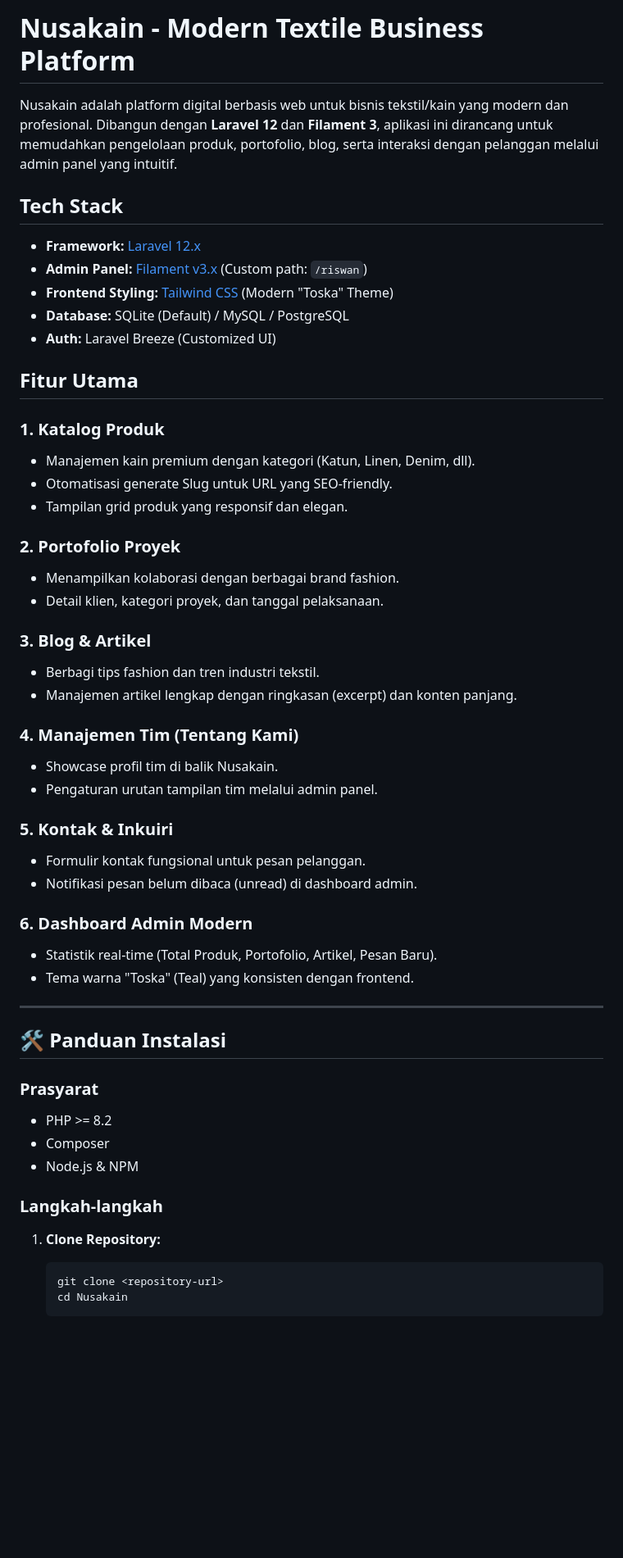
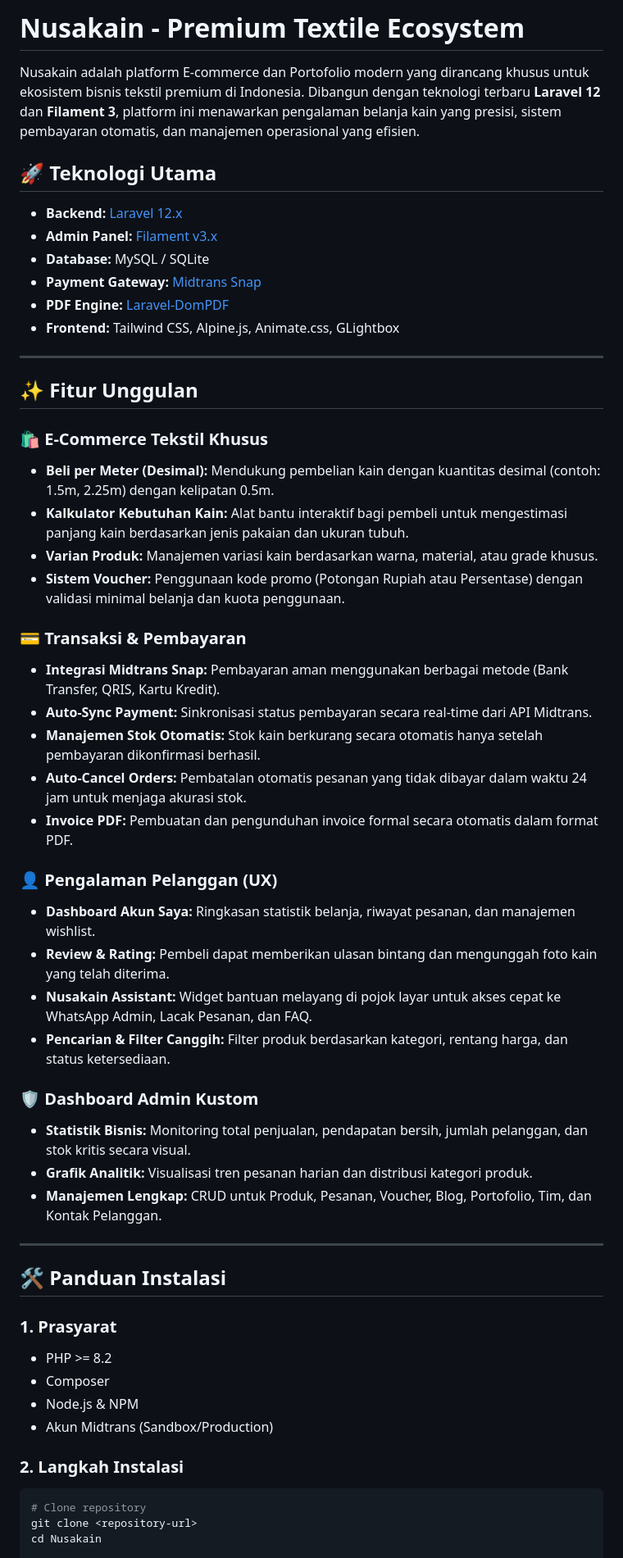
Before and after one commit to Ryswanmf/NusaKain, a Markdown page: README.md, the part around one of its changes. Shown at 82% size. GitHub-like rendering; blank space fills up the shorter version.

````diff
--- a/README.md
+++ b/README.md
@@ -1,54 +1,56 @@
-# Nusakain - Modern Textile Business Platform
+# Nusakain - Premium Textile Ecosystem
 
-Nusakain adalah platform digital berbasis web untuk bisnis tekstil/kain yang modern dan profesional. Dibangun dengan **Laravel 12** dan **Filament 3**, aplikasi ini dirancang untuk memudahkan pengelolaan produk, portofolio, blog, serta interaksi dengan pelanggan melalui admin panel yang intuitif.
+Nusakain adalah platform E-commerce dan Portofolio modern yang dirancang khusus untuk ekosistem bisnis tekstil premium di Indonesia. Dibangun dengan teknologi terbaru **Laravel 12** dan **Filament 3**, platform ini menawarkan pengalaman belanja kain yang presisi, sistem pembayaran otomatis, dan manajemen operasional yang efisien.
 
-## Tech Stack
-- **Framework:** [Laravel 12.x](https://laravel.com)
-- **Admin Panel:** [Filament v3.x](https://filamentphp.com) (Custom path: `/riswan`)
-- **Frontend Styling:** [Tailwind CSS](https://tailwindcss.com) (Modern "Toska" Theme)
-- **Database:** SQLite (Default) / MySQL / PostgreSQL
-- **Auth:** Laravel Breeze (Customized UI)
-
-## Fitur Utama
-
-### 1. Katalog Produk
-- Manajemen kain premium dengan kategori (Katun, Linen, Denim, dll).
-- Otomatisasi generate Slug untuk URL yang SEO-friendly.
-- Tampilan grid produk yang responsif dan elegan.
-
-### 2. Portofolio Proyek
-- Menampilkan kolaborasi dengan berbagai brand fashion.
-- Detail klien, kategori proyek, dan tanggal pelaksanaan.
-
-### 3. Blog & Artikel
-- Berbagi tips fashion dan tren industri tekstil.
-- Manajemen artikel lengkap dengan ringkasan (excerpt) dan konten panjang.
-
-### 4. Manajemen Tim (Tentang Kami)
-- Showcase profil tim di balik Nusakain.
-- Pengaturan urutan tampilan tim melalui admin panel.
-
-### 5. Kontak & Inkuiri
-- Formulir kontak fungsional untuk pesan pelanggan.
-- Notifikasi pesan belum dibaca (unread) di dashboard admin.
-
-### 6. Dashboard Admin Modern
-- Statistik real-time (Total Produk, Portofolio, Artikel, Pesan Baru).
-- Tema warna "Toska" (Teal) yang konsisten dengan frontend.
+## 🚀 Teknologi Utama
+- **Backend:** [Laravel 12.x](https://laravel.com)
+- **Admin Panel:** [Filament v3.x](https://filamentphp.com)
+- **Database:** MySQL / SQLite
+- **Payment Gateway:** [Midtrans Snap](https://midtrans.com)
+- **PDF Engine:** [Laravel-DomPDF](https://github.com/barryvdh/laravel-dompdf)
+- **Frontend:** Tailwind CSS, Alpine.js, Animate.css, GLightbox
 
 ---
 
-## 🛠 Panduan Instalasi
+## ✨ Fitur Unggulan
 
-### Prasyarat
+### 🛍️ E-Commerce Tekstil Khusus
+- **Beli per Meter (Desimal):** Mendukung pembelian kain dengan kuantitas desimal (contoh: 1.5m, 2.25m) dengan kelipatan 0.5m.
+- **Kalkulator Kebutuhan Kain:** Alat bantu interaktif bagi pembeli untuk mengestimasi panjang kain berdasarkan jenis pakaian dan ukuran tubuh.
+- **Varian Produk:** Manajemen variasi kain berdasarkan warna, material, atau grade khusus.
+- **Sistem Voucher:** Penggunaan kode promo (Potongan Rupiah atau Persentase) dengan validasi minimal belanja dan kuota penggunaan.
+
+### 💳 Transaksi & Pembayaran
+- **Integrasi Midtrans Snap:** Pembayaran aman menggunakan berbagai metode (Bank Transfer, QRIS, Kartu Kredit).
+- **Auto-Sync Payment:** Sinkronisasi status pembayaran secara real-time dari API Midtrans.
+- **Manajemen Stok Otomatis:** Stok kain berkurang secara otomatis hanya setelah pembayaran dikonfirmasi berhasil.
+- **Auto-Cancel Orders:** Pembatalan otomatis pesanan yang tidak dibayar dalam waktu 24 jam untuk menjaga akurasi stok.
+- **Invoice PDF:** Pembuatan dan pengunduhan invoice formal secara otomatis dalam format PDF.
+
+### 👤 Pengalaman Pelanggan (UX)
+- **Dashboard Akun Saya:** Ringkasan statistik belanja, riwayat pesanan, dan manajemen wishlist.
+- **Review & Rating:** Pembeli dapat memberikan ulasan bintang dan mengunggah foto kain yang telah diterima.
+- **Nusakain Assistant:** Widget bantuan melayang di pojok layar untuk akses cepat ke WhatsApp Admin, Lacak Pesanan, dan FAQ.
+- **Pencarian & Filter Canggih:** Filter produk berdasarkan kategori, rentang harga, dan status ketersediaan.
+
+### 🛡️ Dashboard Admin Kustom
+- **Statistik Bisnis:** Monitoring total penjualan, pendapatan bersih, jumlah pelanggan, dan stok kritis secara visual.
+- **Grafik Analitik:** Visualisasi tren pesanan harian dan distribusi kategori produk.
+- **Manajemen Lengkap:** CRUD untuk Produk, Pesanan, Voucher, Blog, Portofolio, Tim, dan Kontak Pelanggan.
+
+---
+
+## 🛠️ Panduan Instalasi
+
+### 1. Prasyarat
 - PHP >= 8.2
 - Composer
 - Node.js & NPM
+- Akun Midtrans (Sandbox/Production)
 
-### Langkah-langkah
-1. **Clone Repository:**
-   ```bash
-   git clone <repository-url>
-   cd Nusakain
-   ```
+### 2. Langkah Instalasi
+```bash
+# Clone repository
+git clone <repository-url>
+cd Nusakain
 
````
Also changed, not shown: other parts of README.md (+36 -46 lines).
